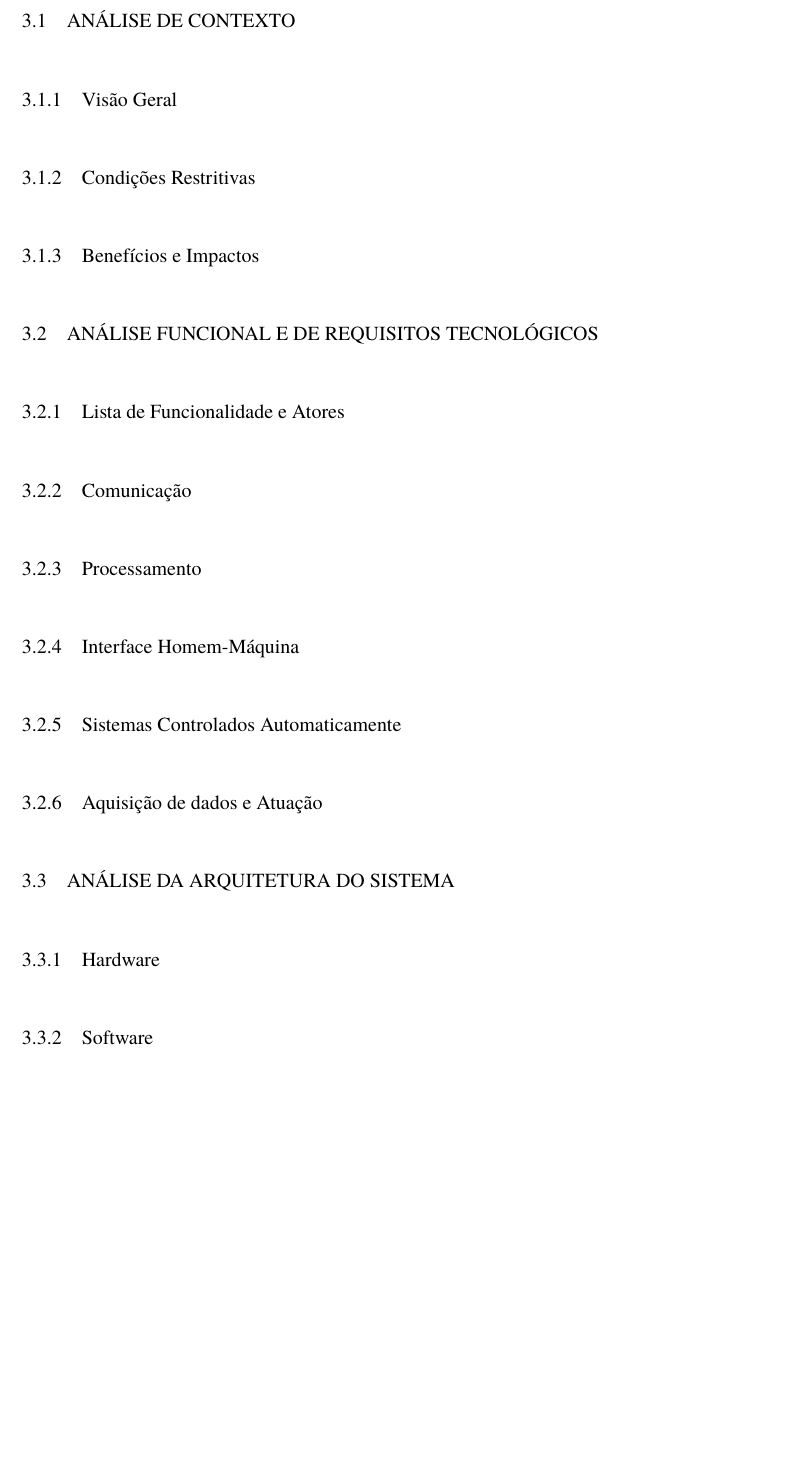
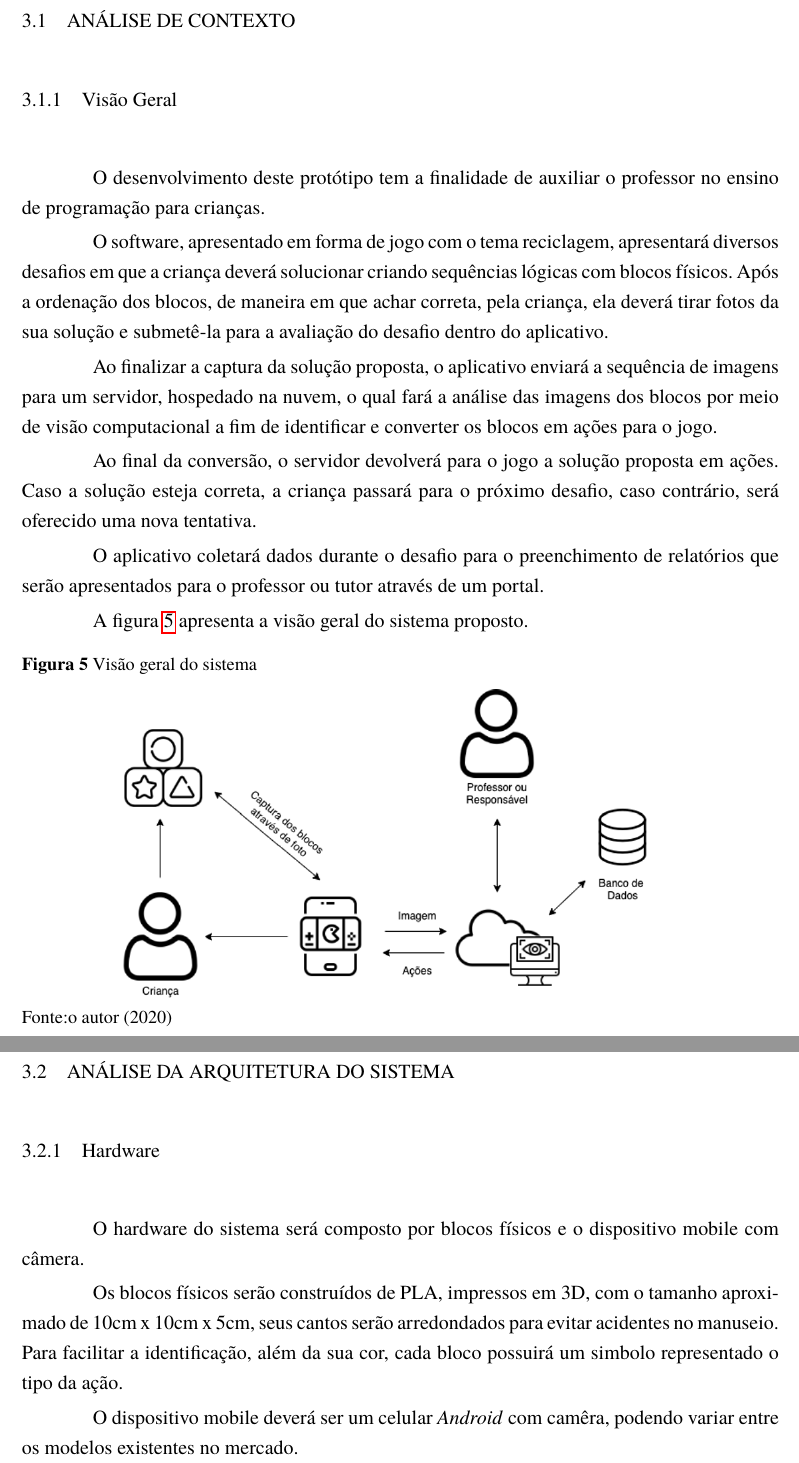
Before and after one commit to AlanaNetto/TCC-Engenharia-da-Computacao-Alana-e-Everton, a LaTeX document (main.tex, which reads Textos/Cap3.tex): part of page 16 of 19 before the commit and two parts of pages 17 and 18 of 21 after it, the two joined at a grey line, cut so that both start at the same text, the shorter picture padded with empty space. Compiled offline with pdfLaTeX.

Commit message:
Adicionado Visão geral e Especificação do Hardware

```diff
--- a/Textos/Cap3.tex
+++ b/Textos/Cap3.tex
@@ -1,18 +1,76 @@
 \chapter{Especificação técnica} \label{cap:especificacao_tecnica}
 
 \section{Análise de Contexto}
-\subsection{Visão Geral}
-\subsection{Condições Restritivas}
-\subsection{Benefícios e Impactos}
 
-\section{Análise Funcional e de Requisitos Tecnológicos}
-\subsection{Lista de Funcionalidade e Atores}
-\subsection{Comunicação}
-\subsection{Processamento}
-\subsection{Interface Homem-Máquina}
-\subsection{Sistemas Controlados Automaticamente}
-\subsection{Aquisição de dados e Atuação}
+    \subsection{Visão Geral}
+    O desenvolvimento deste protótipo tem a finalidade de auxiliar o professor no ensino de programação para crianças.
+
+    O software, apresentado em forma de jogo com o tema reciclagem, apresentará diversos desafios em que a criança deverá solucionar criando sequências lógicas com blocos físicos. Após a ordenação dos blocos, de maneira em que achar correta, pela criança, ela deverá tirar fotos da sua solução e submetê-la para a avaliação do desafio dentro do aplicativo.
+
+    Ao finalizar a captura da solução proposta, o aplicativo enviará a sequência de imagens para um servidor, hospedado na nuvem, o qual fará a análise das imagens dos blocos
+    por meio de visão computacional a fim de identificar e converter os blocos em ações para o jogo.
+
+    Ao final da conversão, o servidor devolverá para o jogo a solução proposta em ações.
+    Caso a solução esteja correta, a criança passará para o próximo desafio, caso contrário, será oferecido uma nova tentativa.
+
+    O aplicativo coletará dados durante o desafio para o preenchimento de relatórios que serão apresentados para o professor ou tutor através de um portal.
+
+    A figura \ref{figura:diagrama_blocos} apresenta a visão geral do sistema proposto.
+
+    \begin{figure}[h!]
+        \centering
+        \caption{Visão geral do sistema}
+        \includegraphics[width=12cm]{images/cap3/diagrama_blocos.png}
+        \caption*{Fonte:o autor (2020)}
+        \label{figura:diagrama_blocos}
+    \end{figure}
+
+    % \subsection{Condições Restritivas}
+
+        % \subsubsection{Custos}
+
+        % \subsubsection{Físicas e Ambientais}
+
+        % \subsubsection{Tecnológicas}
+
+        % \subsubsection{Energização}
+
+        % \subsubsection{Interferências devido ao meio}
+
+    % \subsection{Benefícios e Impactos}
+
+    %     \subsubsection{Econômicos}
+
+    %     \subsubsection{Operacionais}
+
+    %     \subsubsection{Estratégicos}
+
+    %     \subsubsection{Políticos}
+
+    %     \subsubsection{Sociais}
+
+% \section{Análise Funcional e de Requisitos Tecnológicos}
+
+%     \subsection{Lista de Funcionalidade e Atores}
+
+%     \subsection{Comunicação}
+
+%     \subsection{Processamento}
+
+%     \subsection{Interface Homem-Máquina}
+
+%     \subsection{Sistemas Controlados Automaticamente}
+
+%     \subsection{Aquisição de dados e Atuação}
+
 
 \section{Análise da Arquitetura do Sistema}
-\subsection{Hardware}
-\subsection{Software}
+
+    \subsection{Hardware}
+    O hardware do sistema será composto por blocos físicos e o dispositivo mobile com câmera.
+
+    Os blocos físicos serão construídos de PLA, impressos em 3D, com o tamanho aproximado de 10cm x 10cm x 5cm, seus cantos serão arredondados para evitar acidentes no manuseio. Para facilitar a identificação, além da sua cor, cada bloco possuirá um simbolo representado o tipo da ação.
+
+    O dispositivo mobile deverá ser um celular \textit{Android} com camêra, podendo variar entre os modelos existentes no mercado.
+
+    % \subsection{Software}
```
Also changed, not shown: Textos/Cap2.tex (+0 -1 lines), main.tex (+3 -3 lines), images/cap3/diagrama_blocos.png (added).
